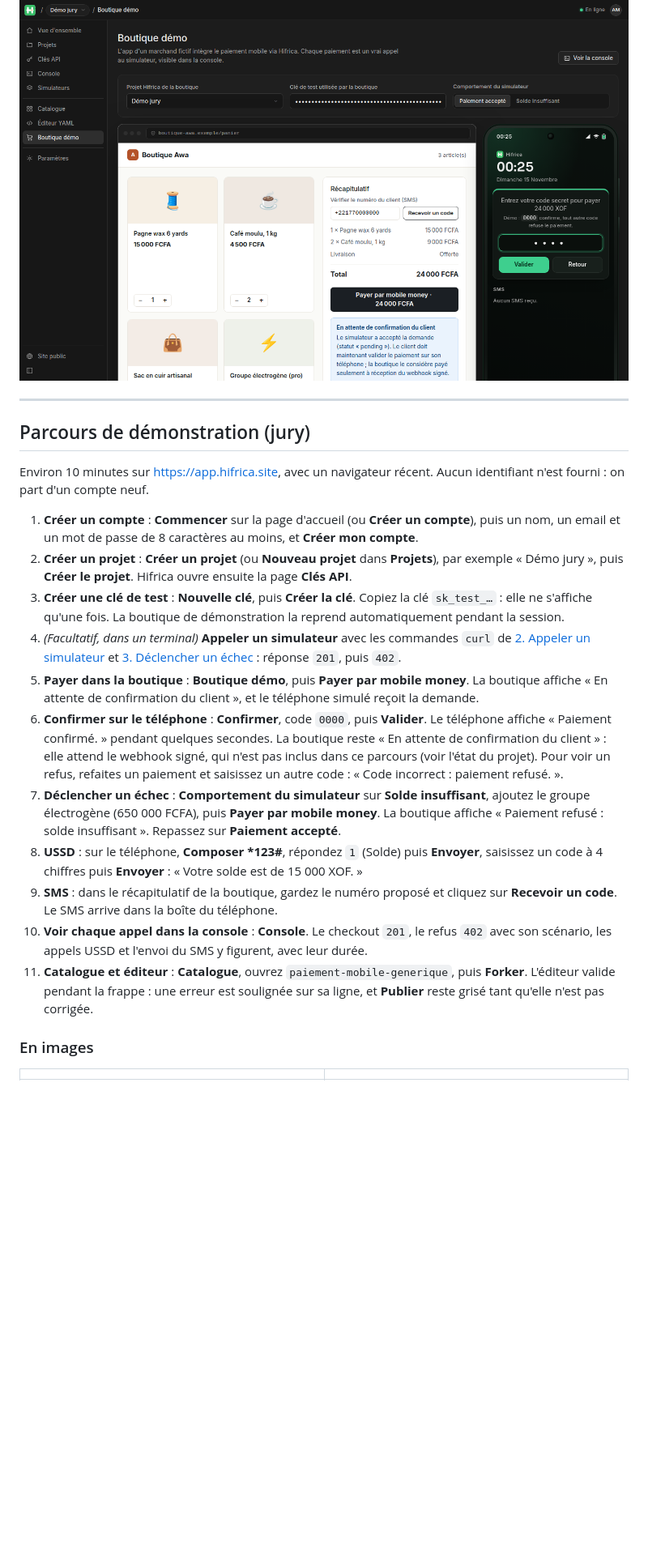
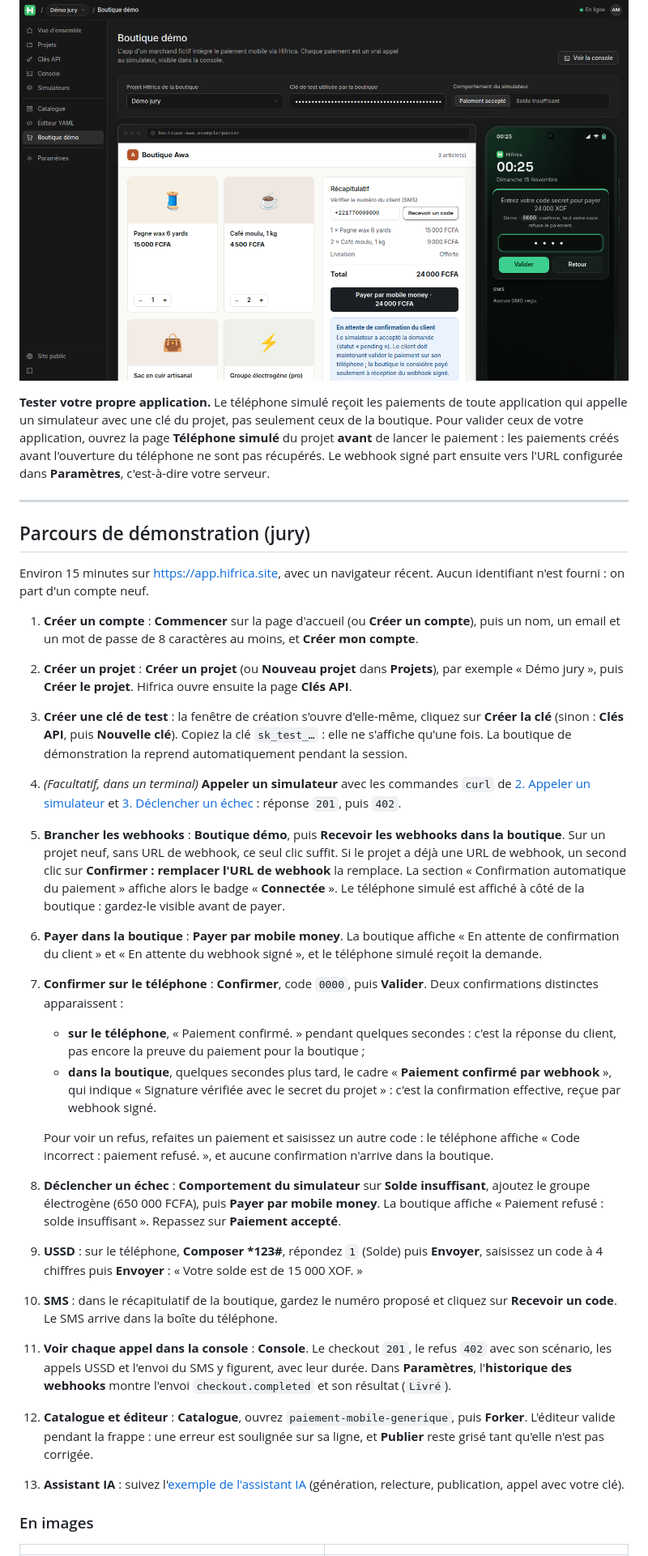
Before and after one commit to Balde-ui/hifrica, a Markdown page: README.md, the part around one of its changes. Shown at 81% size. Drawn GitHub-style; blank space fills up the shorter version.

```diff
--- a/README.md
+++ b/README.md
@@ -76,23 +79,31 @@ La page **Boutique démo** est la boutique d'un marchand fictif qui encaisse ave
 
 ![Boutique de démonstration et téléphone simulé](docs/captures/04-boutique-telephone.png)
+
+**Tester votre propre application.** Le téléphone simulé reçoit les paiements de toute application qui appelle un simulateur avec une clé du projet, pas seulement ceux de la boutique. Pour valider ceux de votre application, ouvrez la page **Téléphone simulé** du projet **avant** de lancer le paiement : les paiements créés avant l'ouverture du téléphone ne sont pas récupérés. Le webhook signé part ensuite vers l'URL configurée dans **Paramètres**, c'est-à-dire votre serveur.
 
 ---
 
 ## Parcours de démonstration (jury)
 
-Environ 10 minutes sur https://app.hifrica.site, avec un navigateur récent. Aucun identifiant n'est fourni : on part d'un compte neuf.
+Environ 15 minutes sur https://app.hifrica.site, avec un navigateur récent. Aucun identifiant n'est fourni : on part d'un compte neuf.
 
 1. **Créer un compte** : **Commencer** sur la page d'accueil (ou **Créer un compte**), puis un nom, un email et un mot de passe de 8 caractères au moins, et **Créer mon compte**.
 2. **Créer un projet** : **Créer un projet** (ou **Nouveau projet** dans **Projets**), par exemple « Démo jury », puis **Créer le projet**. Hifrica ouvre ensuite la page **Clés API**.
-3. **Créer une clé de test** : **Nouvelle clé**, puis **Créer la clé**. Copiez la clé `sk_test_…` : elle ne s'affiche qu'une fois. La boutique de démonstration la reprend automatiquement pendant la session.
+3. **Créer une clé de test** : la fenêtre de création s'ouvre d'elle-même, cliquez sur **Créer la clé** (sinon : **Clés API**, puis **Nouvelle clé**). Copiez la clé `sk_test_…` : elle ne s'affiche qu'une fois. La boutique de démonstration la reprend automatiquement pendant la session.
 4. *(Facultatif, dans un terminal)* **Appeler un simulateur** avec les commandes `curl` de [2. Appeler un simulateur](#2-appeler-un-simulateur) et [3. Déclencher un échec](#3-déclencher-un-échec) : réponse `201`, puis `402`.
-5. **Payer dans la boutique** : **Boutique démo**, puis **Payer par mobile money**. La boutique affiche « En attente de confirmation du client », et le téléphone simulé reçoit la demande.
-6. **Confirmer sur le téléphone** : **Confirmer**, code `0000`, puis **Valider**. Le téléphone affiche « Paiement confirmé. » pendant quelques secondes. La boutique reste « En attente de confirmation du client » : elle attend le webhook signé, qui n'est pas inclus dans ce parcours (voir l'état du projet). Pour voir un refus, refaites un paiement et saisissez un autre code : « Code incorrect : paiement refusé. ».
-7. **Déclencher un échec** : **Comportement du simulateur** sur **Solde insuffisant**, ajoutez le groupe électrogène (650 000 FCFA), puis **Payer par mobile money**. La boutique affiche « Paiement refusé : solde insuffisant ». Repassez sur **Paiement accepté**.
-8. **USSD** : sur le téléphone, **Composer \*123#**, répondez `1` (Solde) puis **Envoyer**, saisissez un code à 4 chiffres puis **Envoyer** : « Votre solde est de 15 000 XOF. »
-9. **SMS** : dans le récapitulatif de la boutique, gardez le numéro proposé et cliquez sur **Recevoir un code**. Le SMS arrive dans la boîte du téléphone.
-10. **Voir chaque appel dans la console** : **Console**. Le checkout `201`, le refus `402` avec son scénario, les appels USSD et l'envoi du SMS y figurent, avec leur durée.
-11. **Catalogue et éditeur** : **Catalogue**, ouvrez `paiement-mobile-generique`, puis **Forker**. L'éditeur valide pendant la frappe : une erreur est soulignée sur sa ligne, et **Publier** reste grisé tant qu'elle n'est pas corrigée.
+5. **Brancher les webhooks** : **Boutique démo**, puis **Recevoir les webhooks dans la boutique**. Sur un projet neuf, sans URL de webhook, ce seul clic suffit. Si le projet a déjà une URL de webhook, un second clic sur **Confirmer : remplacer l'URL de webhook** la remplace. La section « Confirmation automatique du paiement » affiche alors le badge « **Connectée** ». Le téléphone simulé est affiché à côté de la boutique : gardez-le visible avant de payer.
+6. **Payer dans la boutique** : **Payer par mobile money**. La boutique affiche « En attente de confirmation du client » et « En attente du webhook signé », et le téléphone simulé reçoit la demande.
+7. **Confirmer sur le téléphone** : **Confirmer**, code `0000`, puis **Valider**. Deux confirmations distinctes apparaissent :
+   - **sur le téléphone**, « Paiement confirmé. » pendant quelques secondes : c'est la réponse du client, pas encore la preuve du paiement pour la boutique ;
+   - **dans la boutique**, quelques secondes plus tard, le cadre « **Paiement confirmé par webhook** », qui indique « Signature vérifiée avec le secret du projet » : c'est la confirmation effective, reçue par webhook signé.
+
+   Pour voir un refus, refaites un paiement et saisissez un autre code : le téléphone affiche « Code incorrect : paiement refusé. », et aucune confirmation n'arrive dans la boutique.
+8. **Déclencher un échec** : **Comportement du simulateur** sur **Solde insuffisant**, ajoutez le groupe électrogène (650 000 FCFA), puis **Payer par mobile money**. La boutique affiche « Paiement refusé : solde insuffisant ». Repassez sur **Paiement accepté**.
+9. **USSD** : sur le téléphone, **Composer \*123#**, répondez `1` (Solde) puis **Envoyer**, saisissez un code à 4 chiffres puis **Envoyer** : « Votre solde est de 15 000 XOF. »
+10. **SMS** : dans le récapitulatif de la boutique, gardez le numéro proposé et cliquez sur **Recevoir un code**. Le SMS arrive dans la boîte du téléphone.
+11. **Voir chaque appel dans la console** : **Console**. Le checkout `201`, le refus `402` avec son scénario, les appels USSD et l'envoi du SMS y figurent, avec leur durée. Dans **Paramètres**, l'**historique des webhooks** montre l'envoi `checkout.completed` et son résultat (`Livré`).
+12. **Catalogue et éditeur** : **Catalogue**, ouvrez `paiement-mobile-generique`, puis **Forker**. L'éditeur valide pendant la frappe : une erreur est soulignée sur sa ligne, et **Publier** reste grisé tant qu'elle n'est pas corrigée.
+13. **Assistant IA** : suivez l'[exemple de l'assistant IA](#exemple--une-api-de-transfert-dargent) (génération, relecture, publication, appel avec votre clé).
 
 ### En images
 
```
Also changed, not shown: other parts of README.md (+20 -6 lines), docs/captures/09-webhook-boutique.png (added).
